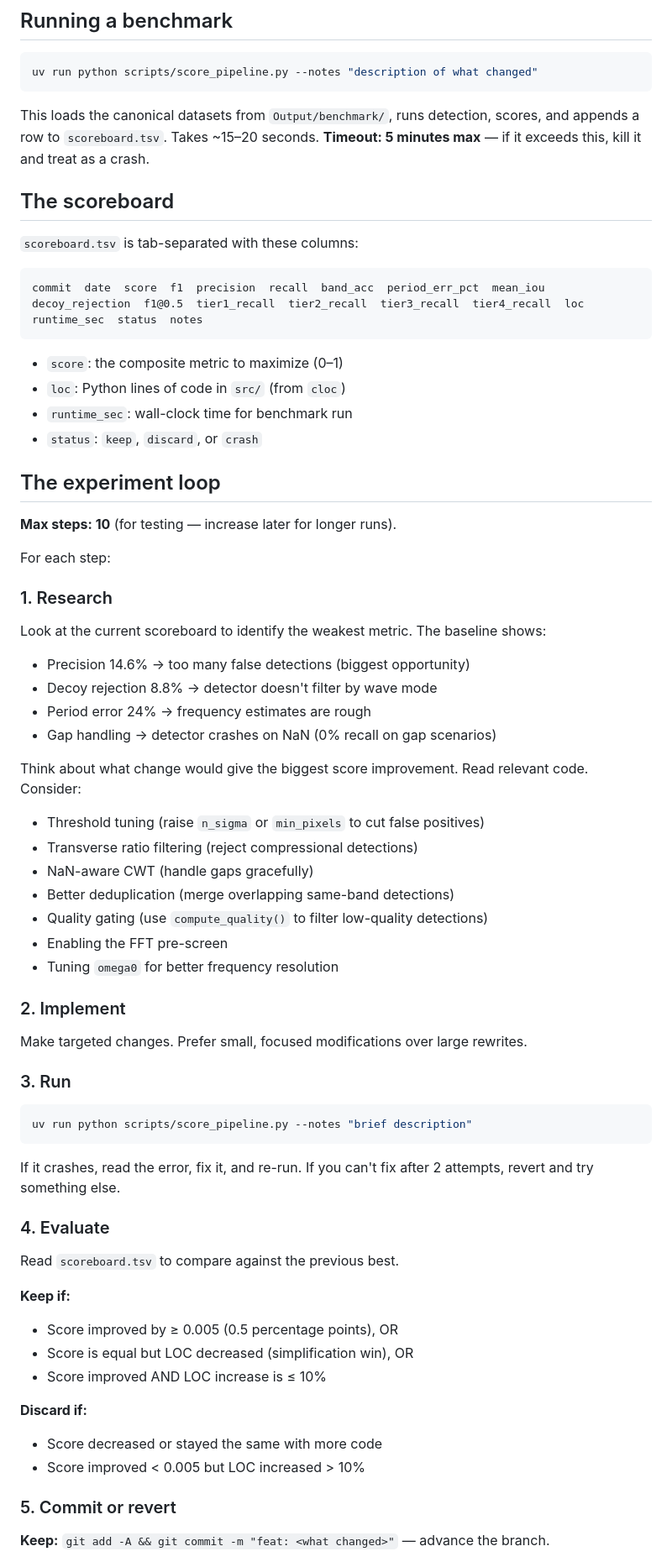
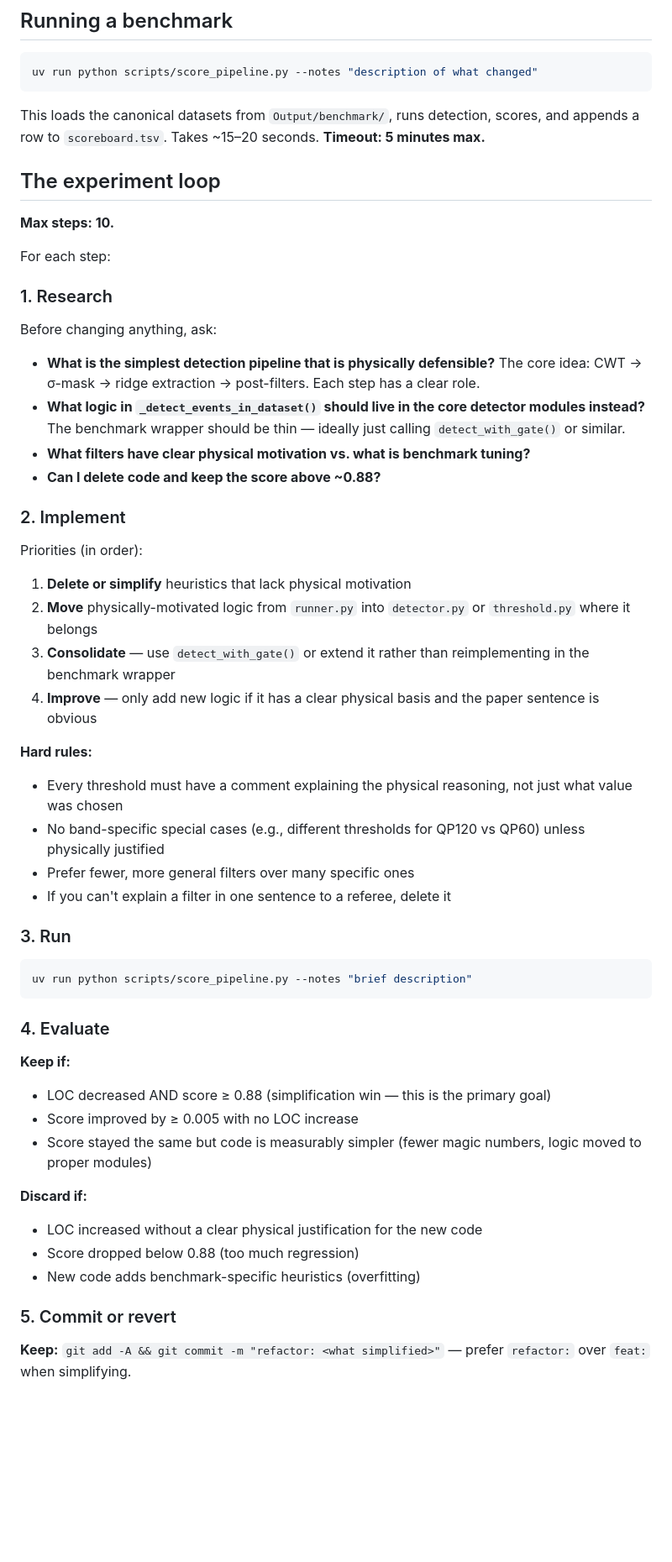
Before and after one commit to rusaitis/qp-events, a Markdown page: autoresearcher.md, the part around one of its changes. Shown at 84% size. Drawn GitHub-style; blank space fills up the shorter version.

````diff
--- a/autoresearcher.md
+++ b/autoresearcher.md
@@ -47,47 +56,37 @@ These files contain the detection pipeline — everything is fair game:
 uv run python scripts/score_pipeline.py --notes "description of what changed"
 ```
 
-This loads the canonical datasets from `Output/benchmark/`, runs detection, scores, and appends a row to `scoreboard.tsv`. Takes ~15–20 seconds. **Timeout: 5 minutes max** — if it exceeds this, kill it and treat as a crash.
-
-## The scoreboard
-
-`scoreboard.tsv` is tab-separated with these columns:
-
-```
-commit  date  score  f1  precision  recall  band_acc  period_err_pct  mean_iou  decoy_rejection  f1@0.5  tier1_recall  tier2_recall  tier3_recall  tier4_recall  loc  runtime_sec  status  notes
-```
-
-- `score`: the composite metric to maximize (0–1)
-- `loc`: Python lines of code in `src/` (from `cloc`)
-- `runtime_sec`: wall-clock time for benchmark run
-- `status`: `keep`, `discard`, or `crash`
+This loads the canonical datasets from `Output/benchmark/`, runs detection, scores, and appends a row to `scoreboard.tsv`. Takes ~15–20 seconds. **Timeout: 5 minutes max.**
 
 ## The experiment loop
 
-**Max steps: 10** (for testing — increase later for longer runs).
+**Max steps: 10.**
 
 For each step:
 
 ### 1. Research
 
-Look at the current scoreboard to identify the weakest metric. The baseline shows:
-- Precision 14.6% → too many false detections (biggest opportunity)
-- Decoy rejection 8.8% → detector doesn't filter by wave mode
-- Period error 24% → frequency estimates are rough
-- Gap handling → detector crashes on NaN (0% recall on gap scenarios)
+Before changing anything, ask:
 
-Think about what change would give the biggest score improvement. Read relevant code. Consider:
-- Threshold tuning (raise `n_sigma` or `min_pixels` to cut false positives)
-- Transverse ratio filtering (reject compressional detections)
-- NaN-aware CWT (handle gaps gracefully)
-- Better deduplication (merge overlapping same-band detections)
-- Quality gating (use `compute_quality()` to filter low-quality detections)
-- Enabling the FFT pre-screen
-- Tuning `omega0` for better frequency resolution
+- **What is the simplest detection pipeline that is physically defensible?** The core idea: CWT → σ-mask → ridge extraction → post-filters. Each step has a clear role.
+- **What logic in `_detect_events_in_dataset()` should live in the core detector modules instead?** The benchmark wrapper should be thin — ideally just calling `detect_with_gate()` or similar.
+- **What filters have clear physical motivation vs. what is benchmark tuning?**
+- **Can I delete code and keep the score above ~0.88?**
 
 ### 2. Implement
 
-Make targeted changes. Prefer small, focused modifications over large rewrites.
+Priorities (in order):
+
+1. **Delete or simplify** heuristics that lack physical motivation
+2. **Move** physically-motivated logic from `runner.py` into `detector.py` or `threshold.py` where it belongs
+3. **Consolidate** — use `detect_with_gate()` or extend it rather than reimplementing in the benchmark wrapper
+4. **Improve** — only add new logic if it has a clear physical basis and the paper sentence is obvious
+
+**Hard rules:**
+- Every threshold must have a comment explaining the physical reasoning, not just what value was chosen
+- No band-specific special cases (e.g., different thresholds for QP120 vs QP60) unless physically justified
+- Prefer fewer, more general filters over many specific ones
+- If you can't explain a filter in one sentence to a referee, delete it
 
 ### 3. Run
 
@@ -95,22 +94,19 @@ Make targeted changes. Prefer small, focused modifications over large rewrites.
 uv run python scripts/score_pipeline.py --notes "brief description"
 ```
 
-If it crashes, read the error, fix it, and re-run. If you can't fix after 2 attempts, revert and try something else.
-
 ### 4. Evaluate
 
-Read `scoreboard.tsv` to compare against the previous best.
-
 **Keep if:**
-- Score improved by ≥ 0.005 (0.5 percentage points), OR
-- Score is equal but LOC decreased (simplification win), OR
-- Score improved AND LOC increase is ≤ 10%
+- LOC decreased AND score ≥ 0.88 (simplification win — this is the primary goal)
+- Score improved by ≥ 0.005 with no LOC increase
+- Score stayed the same but code is measurably simpler (fewer magic numbers, logic moved to proper modules)
 
 **Discard if:**
-- Score decreased or stayed the same with more code
-- Score improved < 0.005 but LOC increased > 10%
+- LOC increased without a clear physical justification for the new code
+- Score dropped below 0.88 (too much regression)
+- New code adds benchmark-specific heuristics (overfitting)
 
 ### 5. Commit or revert
 
-**Keep:** `git add -A && git commit -m "feat: <what changed>"` — advance the branch.
+**Keep:** `git add -A && git commit -m "refactor: <what simplified>"` — prefer `refactor:` over `feat:` when simplifying.
 
````
Also changed, not shown: other parts of autoresearcher.md (+52 -33 lines).
